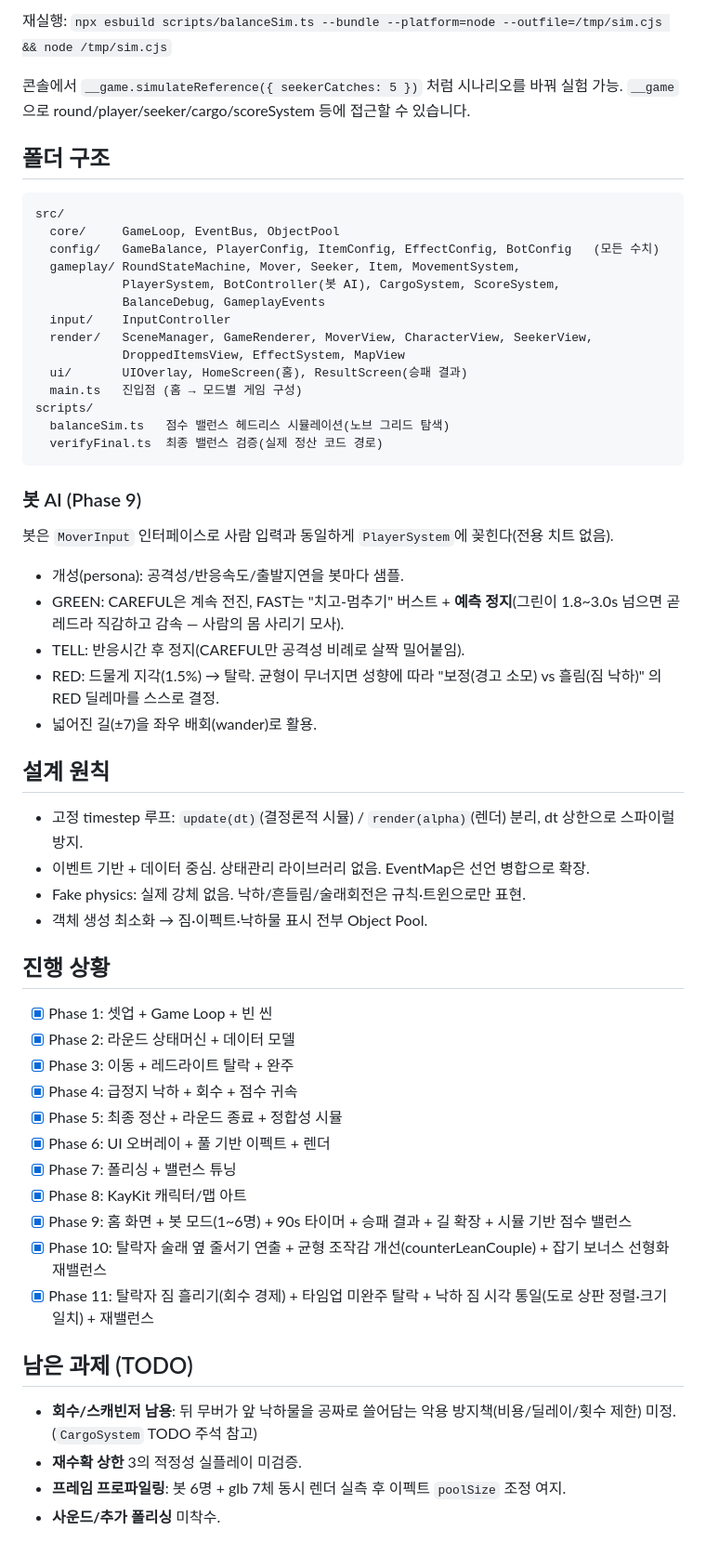
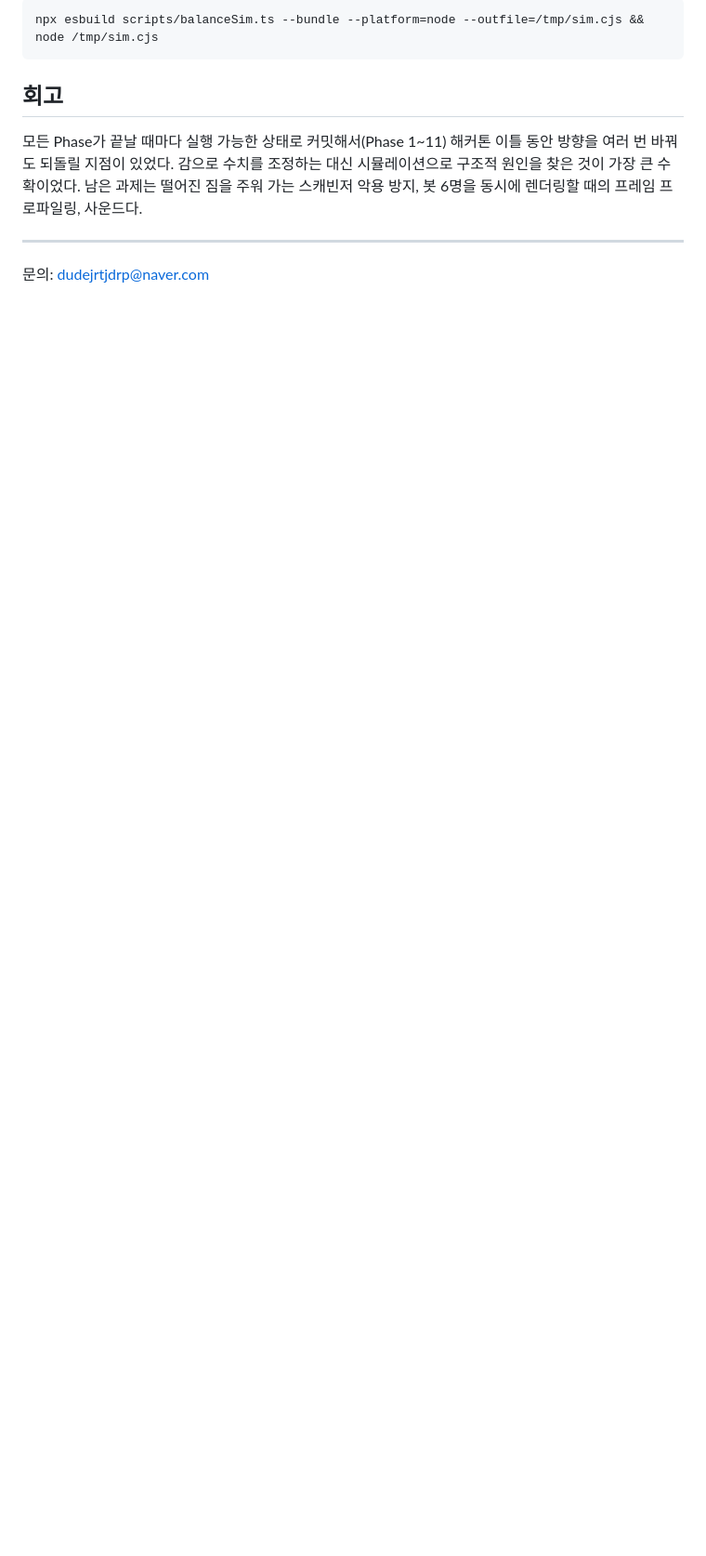
Before and after one commit to dudejrtjdrp/redLightGreenLight, a Markdown page: README.md, the part around one of its changes. Shown at 93% size. Drawn GitHub-style; blank space fills up the shorter version.

Commit message:
docs: README 재작성

````diff
--- a/README.md
+++ b/README.md
@@ -102,58 +69,11 @@ npm run dev
-재실행: `npx esbuild scripts/balanceSim.ts --bundle --platform=node --outfile=/tmp/sim.cjs && node /tmp/sim.cjs`
-
-콘솔에서 `__game.simulateReference({ seekerCatches: 5 })` 처럼 시나리오를 바꿔 실험 가능.
-`__game`으로 round/player/seeker/cargo/scoreSystem 등에 접근할 수 있습니다.
-
-## 폴더 구조
-
-```
-src/
-  core/     GameLoop, EventBus, ObjectPool
-  config/   GameBalance, PlayerConfig, ItemConfig, EffectConfig, BotConfig   (모든 수치)
-  gameplay/ RoundStateMachine, Mover, Seeker, Item, MovementSystem,
-            PlayerSystem, BotController(봇 AI), CargoSystem, ScoreSystem,
-            BalanceDebug, GameplayEvents
-  input/    InputController
-  render/   SceneManager, GameRenderer, MoverView, CharacterView, SeekerView,
-            DroppedItemsView, EffectSystem, MapView
-  ui/       UIOverlay, HomeScreen(홈), ResultScreen(승패 결과)
-  main.ts   진입점 (홈 → 모드별 게임 구성)
-scripts/
-  balanceSim.ts   점수 밸런스 헤드리스 시뮬레이션(노브 그리드 탐색)
-  verifyFinal.ts  최종 밸런스 검증(실제 정산 코드 경로)
+```bash
+npx esbuild scripts/balanceSim.ts --bundle --platform=node --outfile=/tmp/sim.cjs && node /tmp/sim.cjs
 ```
 
-### 봇 AI (Phase 9)
-봇은 `MoverInput` 인터페이스로 사람 입력과 동일하게 `PlayerSystem`에 꽂힌다(전용 치트 없음).
-- 개성(persona): 공격성/반응속도/출발지연을 봇마다 샘플.
-- GREEN: CAREFUL은 계속 전진, FAST는 "치고-멈추기" 버스트 + **예측 정지**(그린이 1.8~3.0s
-  넘으면 곧 레드라 직감하고 감속 — 사람의 몸 사리기 모사).
-- TELL: 반응시간 후 정지(CAREFUL만 공격성 비례로 살짝 밀어붙임).
-- RED: 드물게 지각(1.5%) → 탈락. 균형이 무너지면 성향에 따라 "보정(경고 소모) vs 흘림(짐 낙하)"
-  의 RED 딜레마를 스스로 결정.
-- 넓어진 길(±7)을 좌우 배회(wander)로 활용.
+## 회고
 
-## 설계 원칙
-- 고정 timestep 루프: `update(dt)`(결정론적 시뮬) / `render(alpha)`(렌더) 분리, dt 상한으로 스파이럴 방지.
-- 이벤트 기반 + 데이터 중심. 상태관리 라이브러리 없음. EventMap은 선언 병합으로 확장.
-- Fake physics: 실제 강체 없음. 낙하/흔들림/술래회전은 규칙·트윈으로만 표현.
-- 객체 생성 최소화 → 짐·이펙트·낙하물 표시 전부 Object Pool.
+모든 Phase가 끝날 때마다 실행 가능한 상태로 커밋해서(Phase 1~11) 해커톤 이틀 동안 방향을 여러 번 바꿔도 되돌릴 지점이 있었다.
+감으로 수치를 조정하는 대신 시뮬레이션으로 구조적 원인을 찾은 것이 가장 큰 수확이었다. 남은 과제는 떨어진 짐을 주워 가는 스캐빈저 악용 방지, 봇 6명을 동시에 렌더링할 때의 프레임 프로파일링, 사운드다.
 
-## 진행 상황
-- [x] Phase 1: 셋업 + Game Loop + 빈 씬
-- [x] Phase 2: 라운드 상태머신 + 데이터 모델
-- [x] Phase 3: 이동 + 레드라이트 탈락 + 완주
-- [x] Phase 4: 급정지 낙하 + 회수 + 점수 귀속
-- [x] Phase 5: 최종 정산 + 라운드 종료 + 정합성 시뮬
-- [x] Phase 6: UI 오버레이 + 풀 기반 이펙트 + 렌더
-- [x] Phase 7: 폴리싱 + 밸런스 튜닝
-- [x] Phase 8: KayKit 캐릭터/맵 아트
-- [x] Phase 9: 홈 화면 + 봇 모드(1~6명) + 90s 타이머 + 승패 결과 + 길 확장 + 시뮬 기반 점수 밸런스
-- [x] Phase 10: 탈락자 술래 옆 줄서기 연출 + 균형 조작감 개선(counterLeanCouple) + 잡기 보너스 선형화 재밸런스
-- [x] Phase 11: 탈락자 짐 흘리기(회수 경제) + 타임업 미완주 탈락 + 낙하 짐 시각 통일(도로 상판 정렬·크기 일치) + 재밸런스
-
-## 남은 과제 (TODO)
-- **회수/스캐빈저 남용**: 뒤 무버가 앞 낙하물을 공짜로 쓸어담는 악용 방지책(비용/딜레이/횟수 제한) 미정. (`CargoSystem` TODO 주석 참고)
-- **재수확 상한** 3의 적정성 실플레이 미검증.
-- **프레임 프로파일링**: 봇 6명 + glb 7체 동시 렌더 실측 후 이펙트 `poolSize` 조정 여지.
-- **사운드/추가 폴리싱** 미착수.
+---
+문의: dudejrtjdrp@naver.com
````
Also changed, not shown: other parts of README.md (+58 -91 lines).
